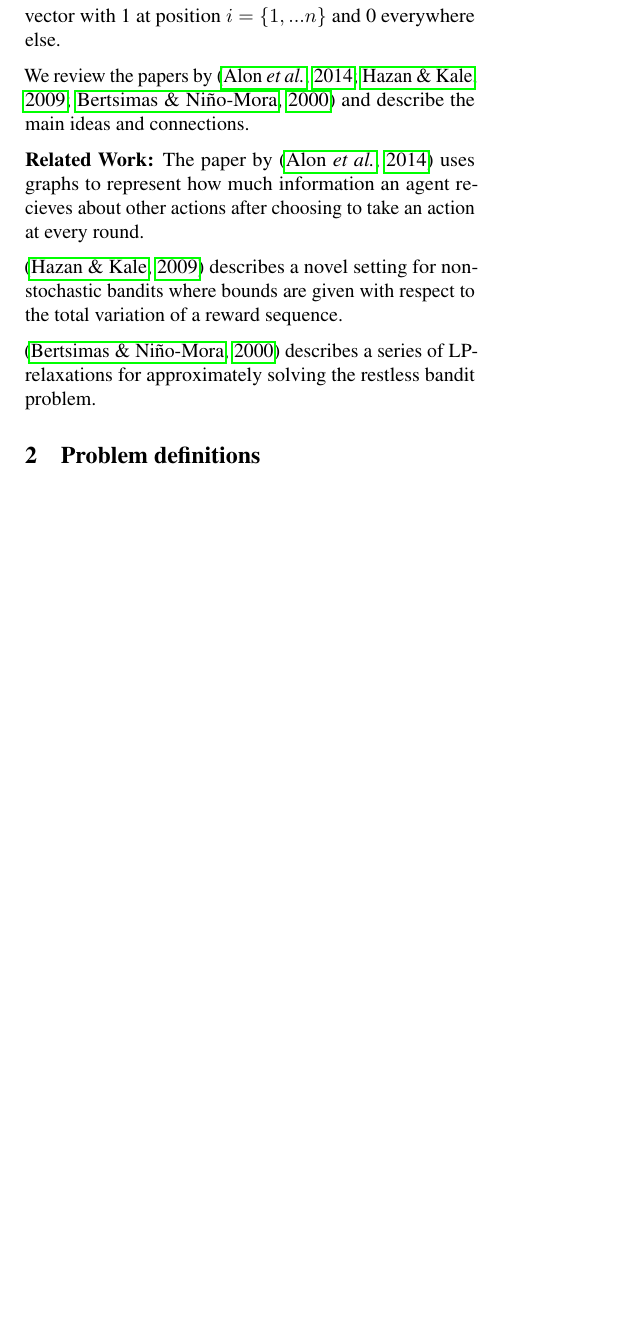
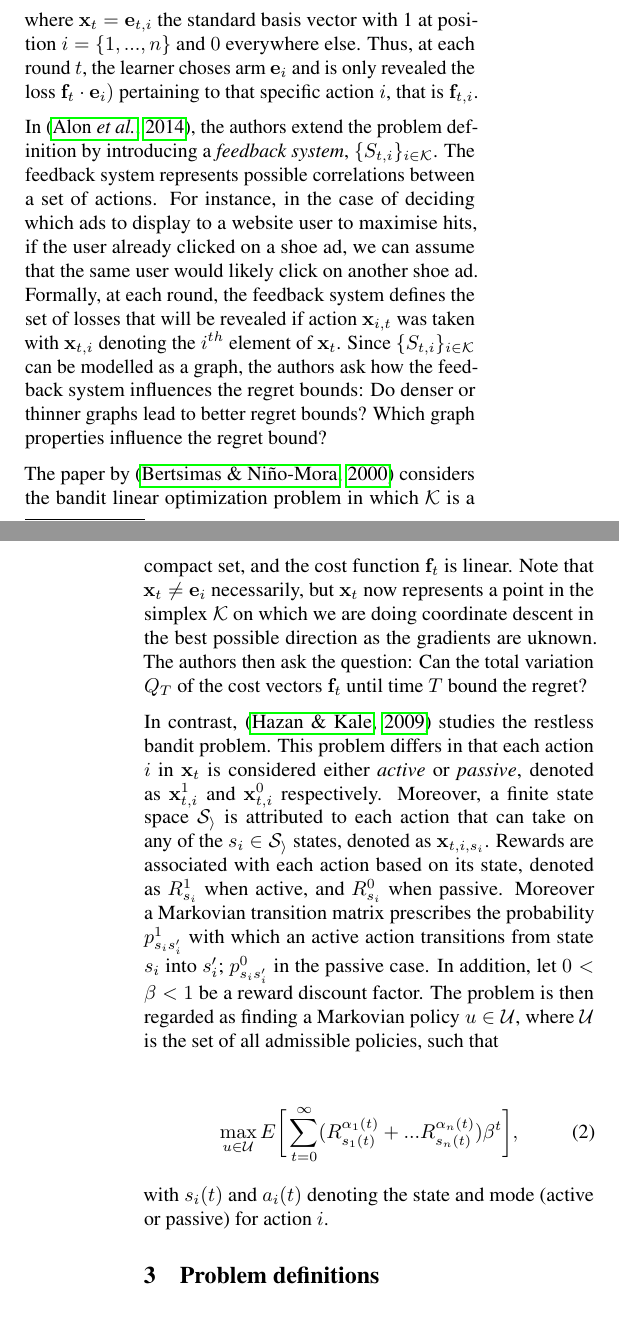
Before and after one commit to VishakhG/aml-bandit, a LaTeX paper (paper/bandit-review/bandit_review.tex, which reads paper/bandit-review/introduction.tex, paper/bandit-review/problem.tex): part of one column of page 1 of 3 before the commit and two parts of the columns of pages 1 and 2 of 3 after it, the two joined at a grey line, cut at the place of the change, the shorter picture padded with empty space. Compiled offline with pdfLaTeX.

Commit message:
Finished problem definition sections.

```diff
--- a/paper/bandit-review/introduction.tex
+++ b/paper/bandit-review/introduction.tex
@@ -11,14 +5 @@ In this paper, we review the findings of the papers \citep{alon, hazan, bertsima
-where in \citep{alon} ${\bf x}={\bf e}_i$ the standard basis vector with 1 at position $i=\{1,...n\}$ and 0 everywhere else.
-
-We review the papers by
-\citep{alon, hazan, bertsimas} and describe the main ideas and connections.
-
-\textbf{Related Work:}
-The paper by
-\citep{alon} uses graphs to represent how much information an agent recieves about
-other actions after choosing to take an action at every round.
-
-\citep{hazan} describes a novel setting for non-stochastic bandits where bounds are given with respect to the total variation of a reward sequence.
-
-\citep{bertsimas} describes a series of LP-relaxations for approximately solving
-the restless bandit problem.
+In this paper, we review the findings of the papers \citep{alon, hazan, bertsimas}. Common to all of the papers, the authors expand on the analytical body of work related to the multi-armed bandit problem. In particular, \citep{alon} considers the adversarial bandit problem in which the loss of several actions are revealed based on a feedback graph at each round. \citep{hazan} develops a series of linear programming relaxations for approximately solving restless bandit problem. Lastly, \citep{bertsimas} bounds the regret in the non-stochastic bandit setting by the total variation in the loss functions. In the following, we first expound on the problem areas of the papers. Subsequently, we introduce the papers' novel conceptual ideas before backing them up with their respective analyses. Lastly, we provide a simple implementation of ... before rounding off with concluding remarks.
--- /dev/null
+++ b/paper/bandit-review/problem.tex
@@ -0,0 +8,12 @@
+where ${\bf x}_t={\bf e}_{t,i}$ the standard basis vector with 1 at position $i=\{1,...,n\}$ and $0$ everywhere else. Thus, at each round $t$, the learner choses arm ${\bf e}_i$ and is only revealed the loss ${\bf f}_t\cdot{\bf e}_i)$ pertaining to that specific action $i$, that is ${\bf f}_{t,i}$.
+
+In \citep{alon}, the authors extend the problem definition by introducing a \textit{feedback system}, $\{S_{t,i}\}_{i\in \mathcal{K}}$. The feedback system represents possible correlations between a set of actions. For instance, in the case of deciding which ads to display to a website user to maximise hits, if the user already clicked on a shoe ad, we can assume that the same user would likely click on another shoe ad. Formally, at each round, the feedback system defines the set of losses that will be revealed if action ${\bf x}_{i,t}$ was taken with ${\bf x}_{t,i}$ denoting the $i^{th}$ element of ${\bf x}_t$. Since $\{S_{t,i}\}_{i\in \mathcal{K}}$ can be modelled as a graph, the authors ask how the feedback system influences the regret bounds: Do denser or thinner graphs lead to better regret bounds? Which graph properties influence the regret bound?
+
+The paper by \citep{bertsimas} considers the bandit linear optimization problem in which $\mathcal{K}$ is a compact set, and the cost function ${\bf f}_t$ is linear. Note that ${\bf x}_t\not={\bf e}_i$ necessarily, but ${\bf x}_t$ now represents a point in the simplex $\mathcal{K}$ on which we are doing coordinate descent in the best possible direction as the gradients are uknown. The authors then ask the question: Can the total variation $Q_T$ of the cost vectors ${\bf f}_t$ until time $T$ bound the regret?
+
+In contrast, \citep{hazan} studies the restless bandit problem. This problem differs in that each action $i$ in ${\bf x}_{t}$ is considered either \textit{active} or \textit{passive}, denoted as ${\bf x}_{t,i}^1$ and ${\bf x}_{t,i}^0$ respectively. Moreover, a finite state space $\mathcal{S_i}$ is attributed to each action that can take on any of the $s_i\in \mathcal{S_i}$ states, denoted as ${\bf x}_{t, i, s_i}$. Rewards are associated with each action based on its state, denoted as $R_{s_i}^1$ when active, and $R_{s_i}^0$ when passive. Moreover a Markovian transition matrix prescribes the probability $p^1_{s_is'_i}$ with which an active action transitions from state $s_i$ into $s_i'$; $p^0_{s_is_i'}$ in the passive case. In addition, let $0<\beta<1$ be a reward discount factor. The problem is then regarded as finding a Markovian policy $u\in \mathcal{U}$, where $\mathcal{U}$ is the set of all admissible policies, such that
+
+\begin{align}
+	\max_{u\in\mathcal{U}}E\bigg[\sum_{t=0}^\infty(R_{s_1(t)}^{\alpha_1(t)}+...R_{s_n(t)}^{\alpha_n(t)})\beta^t\bigg],
+\end{align}
+with $s_i(t)$ and $a_i(t)$ denoting the state and mode (active or passive) for action $i$.
```
Also changed, not shown: paper/bandit-review/bandit_review.tex (+1 -0 lines), paper/bandit-review/introduction.tex (6 more changed lines), paper/bandit-review/problem.tex (7 more changed lines).
